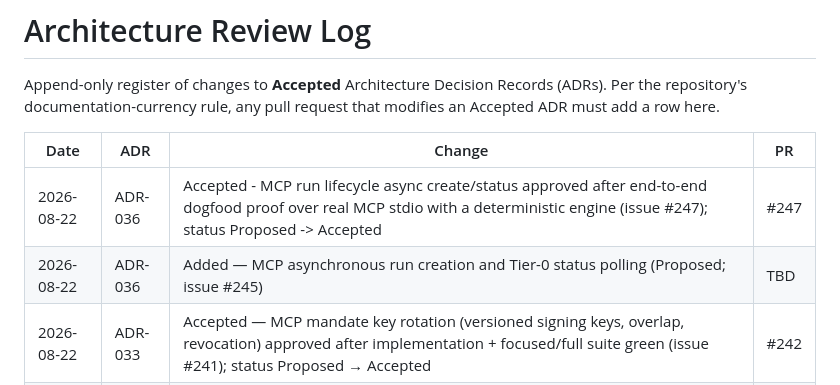
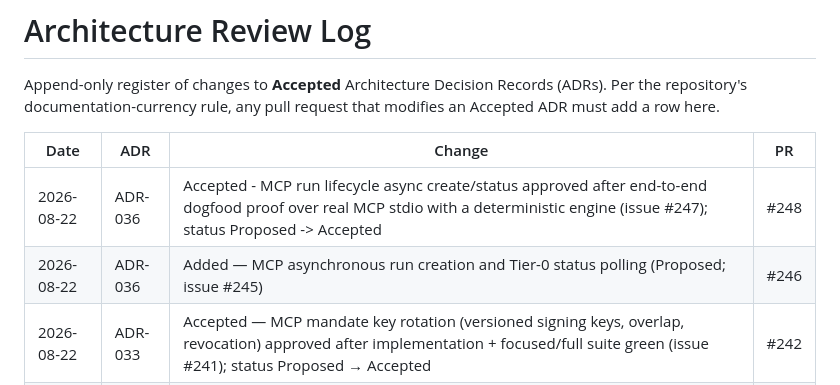
Before and after one commit to rian010194/cortxt, a Markdown page: docs/architecture/REVIEW_LOG.md, the part around the change. GitHub-like rendering.

Commit message:
docs(review-log): correct ADR-036 PR references (#248 accepted; #246 added)
Signed-off-by: CNS Vault <cns-vault@railway.app>

```diff
--- a/docs/architecture/REVIEW_LOG.md
+++ b/docs/architecture/REVIEW_LOG.md
@@ -6,8 +6,8 @@ that modifies an Accepted ADR must add a row here.
 
 | Date | ADR | Change | PR |
 | --- | --- | --- | --- |
-| 2026-08-22 | ADR-036 | Accepted - MCP run lifecycle async create/status approved after end-to-end dogfood proof over real MCP stdio with a deterministic engine (issue #247); status Proposed -> Accepted | #247 |
-| 2026-08-22 | ADR-036 | Added — MCP asynchronous run creation and Tier-0 status polling (Proposed; issue #245) | TBD |
+| 2026-08-22 | ADR-036 | Accepted - MCP run lifecycle async create/status approved after end-to-end dogfood proof over real MCP stdio with a deterministic engine (issue #247); status Proposed -> Accepted | #248 |
+| 2026-08-22 | ADR-036 | Added — MCP asynchronous run creation and Tier-0 status polling (Proposed; issue #245) | #246 |
 | 2026-08-22 | ADR-033 | Accepted — MCP mandate key rotation (versioned signing keys, overlap, revocation) approved after implementation + focused/full suite green (issue #241); status Proposed → Accepted | #242 |
 | 2026-08-22 | ADR-033 | Added — MCP mandate key rotation (Proposed); follow-up to ADR-032 key-rotation risk; not yet implemented | #229 |
 | 2026-08-22 | ADR-035 | Accepted — embeddings provider for Phase 6 (Voyage via EmbeddingPort) approved after live Voyage arm re-run PASS posted as issue #233 AC2 evidence; status Proposed → Accepted | #239 |
```
